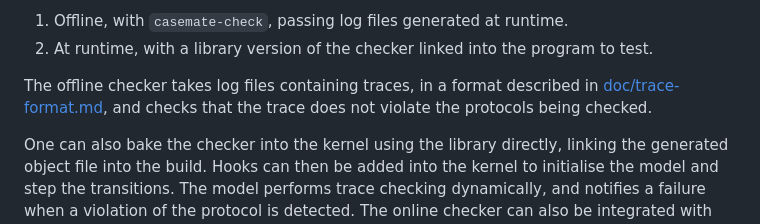
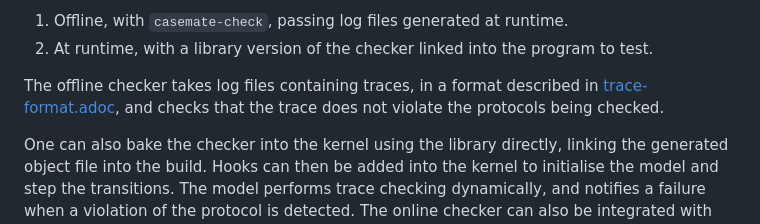
Before and after one commit to rems-project/casemate, a Markdown page: README.md, the part around the change. Drawn GitHub-style.

Commit message:
(README) fix: dead trace-format doc link

```diff
--- a/README.md
+++ b/README.md
@@ -29,7 +29,7 @@ There are two ways to use casemate:
 2. At runtime, with a library version of the checker linked into the program to test.
 
 The offline checker takes log files containing traces,
-in a format described in [doc/trace-format.md](./doc/trace-format.md),
+in a format described in [trace-format.adoc](./doc/asciidoc/sections/trace-format.adoc),
 and checks that the trace does not violate the protocols being checked.
 
 One can also bake the checker into the kernel using the library directly, linking the generated object file into the build.
```
